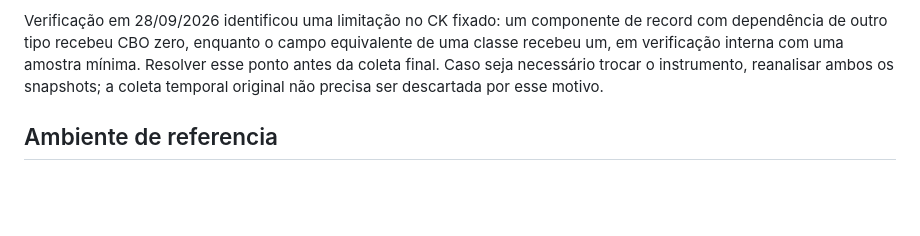
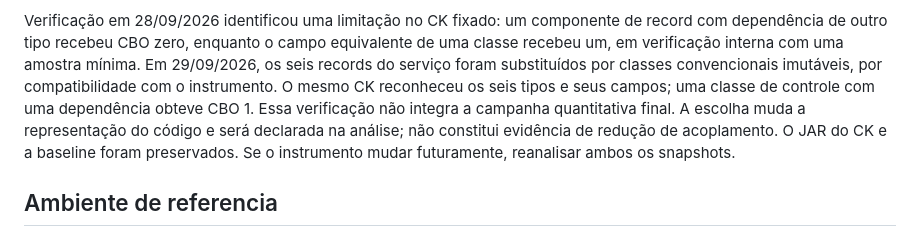
Before and after one commit to Rhuan000/tcc-legado, a Markdown page: medicoes/README.md, the part around the change. GitHub-like rendering; blank space fills up the shorter version.

Commit message:
docs(tcc): registra consultas e compatibilidade dos modelos com CK

```diff
--- a/medicoes/README.md
+++ b/medicoes/README.md
@@ -80,9 +80,13 @@ esses criterios e ser verificados antes da coleta pos-migracao.
 Verificação em 28/09/2026 identificou uma limitação no CK fixado: um componente
 de record com dependência de outro tipo recebeu CBO zero, enquanto o campo
 equivalente de uma classe recebeu um, em verificação interna com uma amostra
-mínima. Resolver esse ponto antes da coleta final. Caso seja necessário trocar
-o instrumento, reanalisar ambos os
-snapshots; a coleta temporal original não precisa ser descartada por esse motivo.
+mínima. Em 29/09/2026, os seis records do serviço foram substituídos por classes
+convencionais imutáveis, por compatibilidade com o instrumento. O mesmo CK
+reconheceu os seis tipos e seus campos; uma classe de controle com uma dependência
+obteve CBO 1. Essa verificação não integra a campanha quantitativa final.
+A escolha muda a representação do código e será declarada na análise; não
+constitui evidência de redução de acoplamento. O JAR do CK e a baseline foram
+preservados. Se o instrumento mudar futuramente, reanalisar ambos os snapshots.
 
 ## Ambiente de referencia
 
```
Also changed, not shown: ROTEIRO-TCC.md (+9 -3 lines), docs/tcc/DIARIO-DE-BORDO.md (+13 -1 lines).
